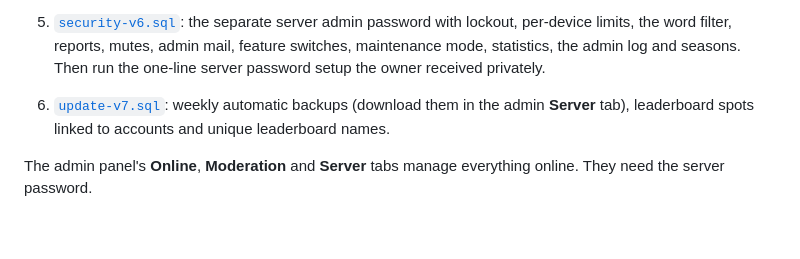
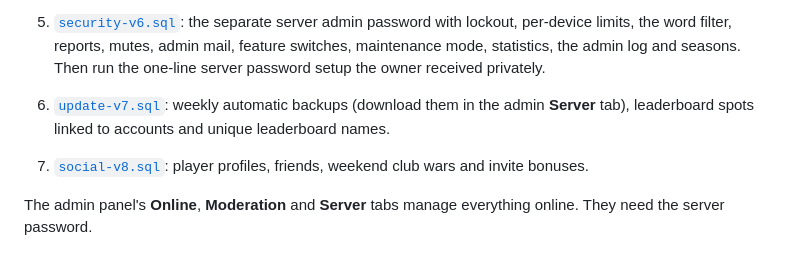
Before and after one commit to Destinyx350/Cookie-Factory, a Markdown page: docs/LEADERBOARD.md, the part around the change. Drawn GitHub-style; blank space fills up the shorter version.

```diff
--- a/docs/LEADERBOARD.md
+++ b/docs/LEADERBOARD.md
@@ -60,6 +60,7 @@ Run these once each in the **SQL Editor**, in this order, after `leaderboard-v2.
 4. [`lock-internal-functions.sql`](lock-internal-functions.sql): closes internal helper functions to players (only needed for projects set up before it existed).
 5. [`security-v6.sql`](security-v6.sql): the separate server admin password with lockout, per-device limits, the word filter, reports, mutes, admin mail, feature switches, maintenance mode, statistics, the admin log and seasons. Then run the one-line server password setup the owner received privately.
 6. [`update-v7.sql`](update-v7.sql): weekly automatic backups (download them in the admin **Server** tab), leaderboard spots linked to accounts and unique leaderboard names.
+7. [`social-v8.sql`](social-v8.sql): player profiles, friends, weekend club wars and invite bonuses.
 
 The admin panel's **Online**, **Moderation** and **Server** tabs manage everything online. They need the server password.
 
```
Also changed, not shown: CLAUDE.md (+9 -0 lines), README.md (+16 -14 lines), docs/og-card.png (added), 7 other files.
